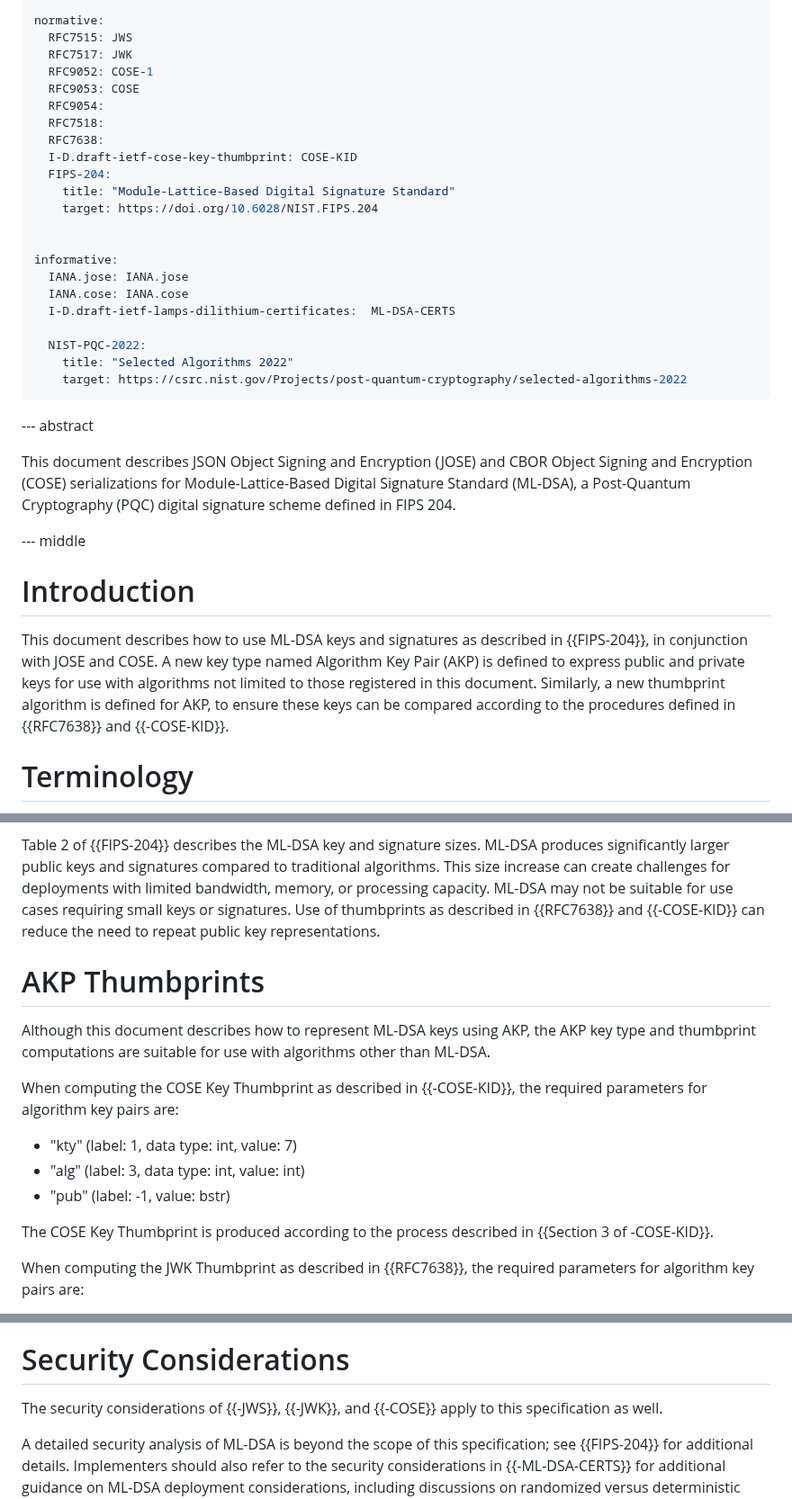
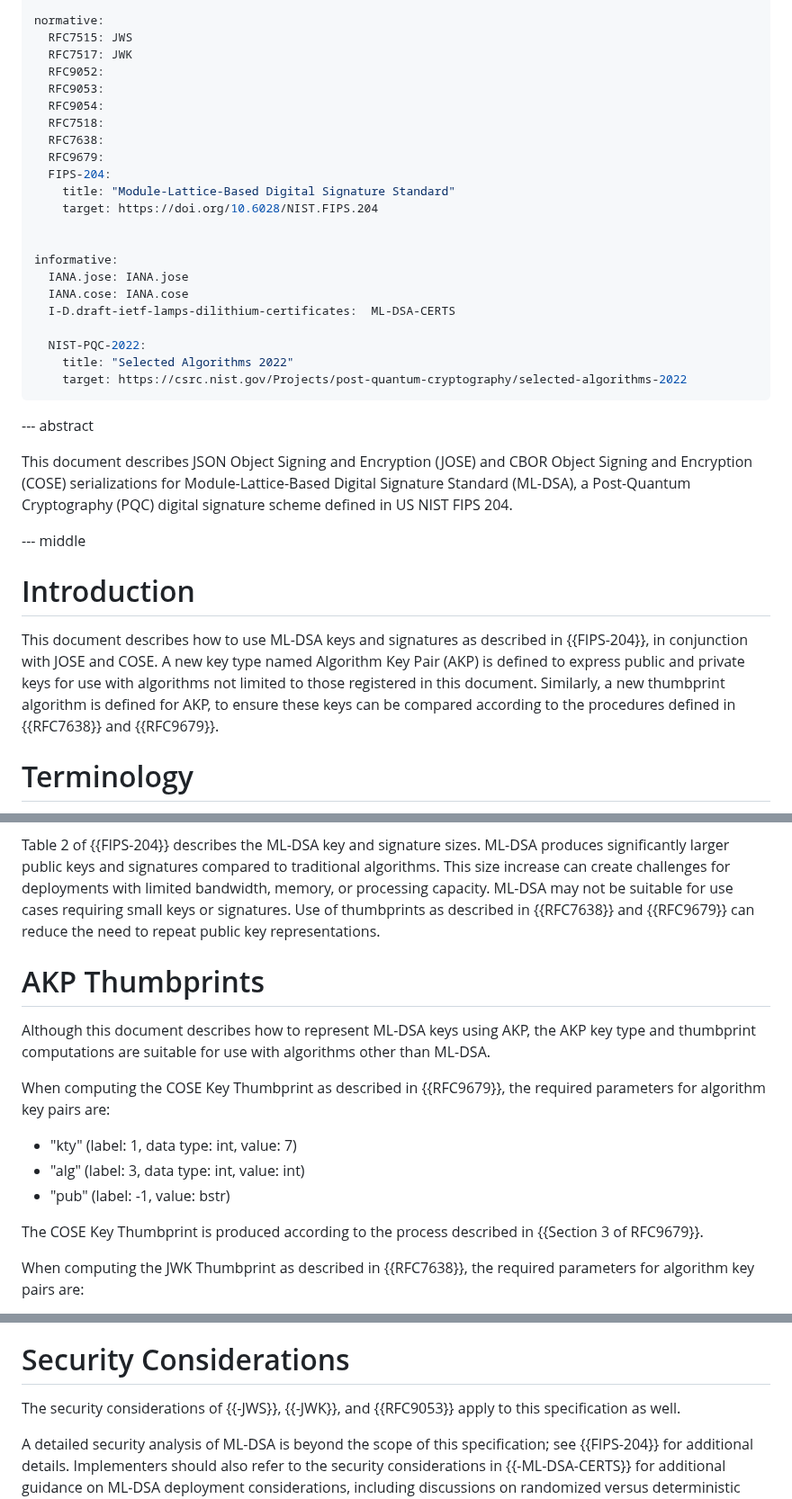
Before and after one commit to cose-wg/draft-ietf-cose-dilithium, a Markdown page: draft-ietf-cose-dilithium.md, 3 parts joined by grey strips. Shown at 90% size. GitHub-like rendering.

Commit message:
address genart

```diff
--- a/draft-ietf-cose-dilithium.md
+++ b/draft-ietf-cose-dilithium.md
@@ -52,12 +52,12 @@ contributor:
 normative:
   RFC7515: JWS
   RFC7517: JWK
-  RFC9052: COSE-1
-  RFC9053: COSE
+  RFC9052:
+  RFC9053:
   RFC9054:
   RFC7518:
   RFC7638:
-  I-D.draft-ietf-cose-key-thumbprint: COSE-KID
+  RFC9679:
   FIPS-204:
     title: "Module-Lattice-Based Digital Signature Standard"
     target: https://doi.org/10.6028/NIST.FIPS.204
@@ -75,7 +75,7 @@ informative:
 
 --- abstract
 
-This document describes JSON Object Signing and Encryption (JOSE) and CBOR Object Signing and Encryption (COSE) serializations for Module-Lattice-Based Digital Signature Standard (ML-DSA), a Post-Quantum Cryptography (PQC) digital signature scheme defined in FIPS 204.
+This document describes JSON Object Signing and Encryption (JOSE) and CBOR Object Signing and Encryption (COSE) serializations for Module-Lattice-Based Digital Signature Standard (ML-DSA), a Post-Quantum Cryptography (PQC) digital signature scheme defined in US NIST FIPS 204.
 
 --- middle
 
@@ -83,7 +83,7 @@ This document describes JSON Object Signing and Encryption (JOSE) and CBOR Objec
 
 This document describes how to use ML-DSA keys and signatures as described in {{FIPS-204}}, in conjunction with JOSE and COSE.
 A new key type named Algorithm Key Pair (AKP) is defined to express public and private keys for use with algorithms not limited to those registered in this document.
-Similarly, a new thumbprint algorithm is defined for AKP, to ensure these keys can be compared according to the procedures defined in {{RFC7638}} and {{-COSE-KID}}.
+Similarly, a new thumbprint algorithm is defined for AKP, to ensure these keys can be compared according to the procedures defined in {{RFC7638}} and {{RFC9679}}.
 
 # Terminology
 
@@ -216,19 +216,19 @@ Table 2 of {{FIPS-204}} describes the ML-DSA key and signature sizes.
 ML-DSA produces significantly larger public keys and signatures compared to traditional algorithms.
 This size increase can create challenges for deployments with limited bandwidth, memory, or processing capacity.
 ML-DSA may not be suitable for use cases requiring small keys or signatures.
-Use of thumbprints as described in {{RFC7638}} and {{-COSE-KID}} can reduce the need to repeat public key representations.
+Use of thumbprints as described in {{RFC7638}} and {{RFC9679}} can reduce the need to repeat public key representations.
 
 # AKP Thumbprints
 
 Although this document describes how to represent ML-DSA keys using AKP, the AKP key type and thumbprint computations are suitable for use with algorithms other than ML-DSA.
 
-When computing the COSE Key Thumbprint as described in {{-COSE-KID}}, the required parameters for algorithm key pairs are:
+When computing the COSE Key Thumbprint as described in {{RFC9679}}, the required parameters for algorithm key pairs are:
 
 - "kty" (label: 1, data type: int, value: 7)
 - "alg" (label: 3, data type: int, value: int)
 - "pub" (label: -1, value: bstr)
 
-The COSE Key Thumbprint is produced according to the process described in {{Section 3 of -COSE-KID}}.
+The COSE Key Thumbprint is produced according to the process described in {{Section 3 of RFC9679}}.
 
 When computing the JWK Thumbprint as described in {{RFC7638}}, the required parameters for algorithm key pairs are:
 
@@ -248,7 +248,7 @@ See the `kid` values in the JSON Web Key and COSE Key examples in the appendix f
 
 # Security Considerations
 
-The security considerations of {{-JWS}}, {{-JWK}}, and {{-COSE}} apply to this specification as well.
+The security considerations of {{-JWS}}, {{-JWK}}, and {{RFC9053}} apply to this specification as well.
 
 A detailed security analysis of ML-DSA is beyond the scope of this specification; see {{FIPS-204}} for additional details.
 Implementers should also refer to the security considerations in {{-ML-DSA-CERTS}} for additional guidance on ML-DSA deployment considerations, including discussions on randomized versus deterministic signing approaches.
```
